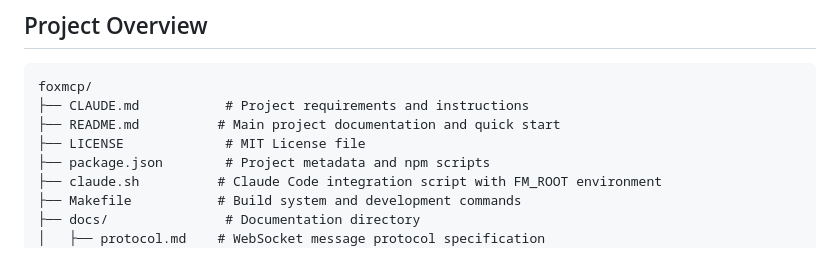
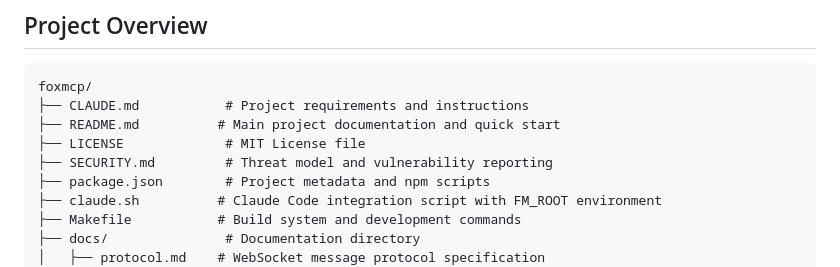
Before and after one commit to ThinkerYzu/foxmcp, a Markdown page: docs/files.md, the part around the change. Drawn GitHub-style.

```diff
--- a/docs/files.md
+++ b/docs/files.md
@@ -9,6 +9,7 @@ foxmcp/
 ├── CLAUDE.md           # Project requirements and instructions
 ├── README.md          # Main project documentation and quick start
 ├── LICENSE             # MIT License file
+├── SECURITY.md         # Threat model and vulnerability reporting
 ├── package.json        # Project metadata and npm scripts
 ├── claude.sh          # Claude Code integration script with FM_ROOT environment
 ├── Makefile           # Build system and development commands
```
Also changed, not shown: README.md (+2 -1 lines).
